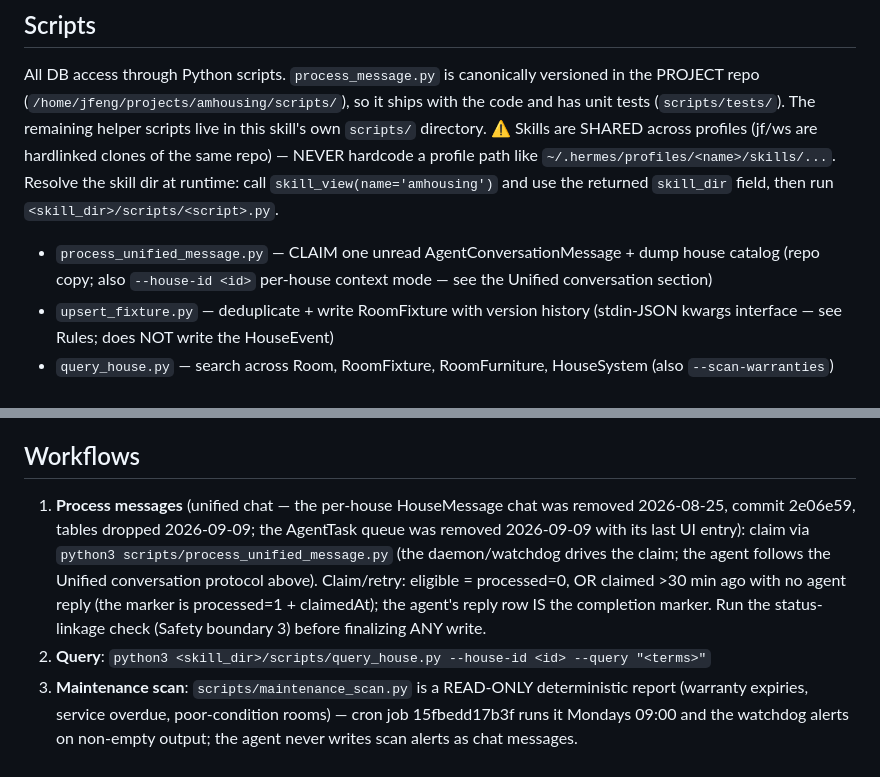
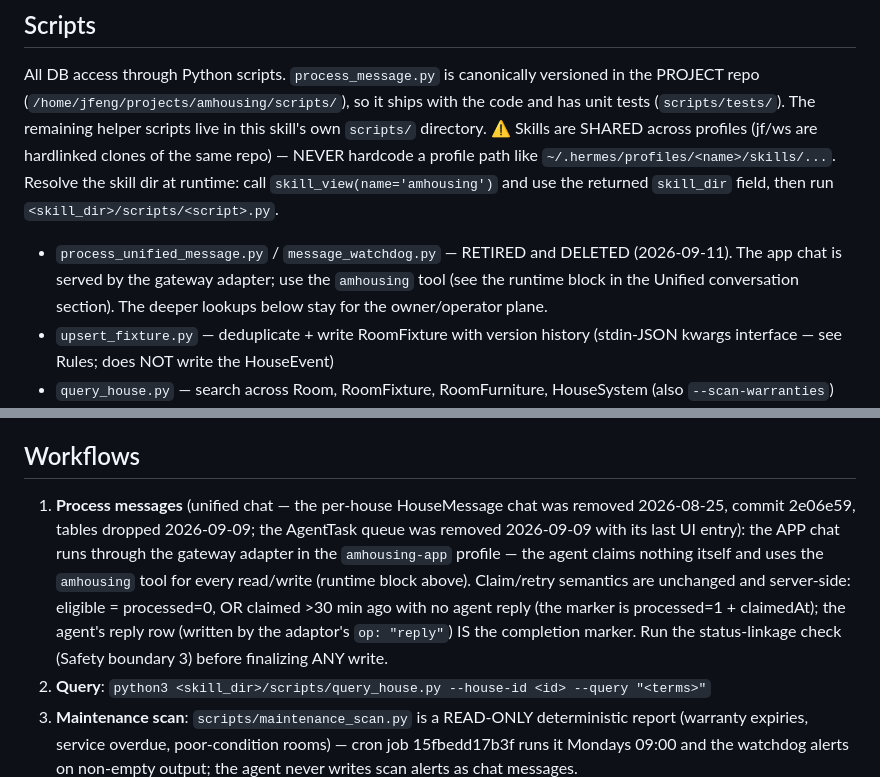
Before and after one commit to fallleaves/hermes-skills, a Markdown page: amhousing/SKILL.md, 2 parts joined by grey strips. Drawn GitHub-style.

Commit message:
amhousing: mark the retired scripts deleted and point the message workflow at the amhousing tool

```diff
--- a/amhousing/SKILL.md
+++ b/amhousing/SKILL.md
@@ -22,7 +22,7 @@ remaining helper scripts live in this skill's own `scripts/` directory.
 NEVER hardcode a profile path like `~/.hermes/profiles/<name>/skills/...`.
 Resolve the skill dir at runtime: call `skill_view(name='amhousing')` and use the
 returned `skill_dir` field, then run `<skill_dir>/scripts/<script>.py`.
-- `process_unified_message.py` — CLAIM one unread AgentConversationMessage + dump house catalog (repo copy; also `--house-id <id>` per-house context mode — see the Unified conversation section)
+- `process_unified_message.py` / `message_watchdog.py` — RETIRED and DELETED (2026-09-11). The app chat is served by the gateway adapter; use the `amhousing` tool (see the runtime block in the Unified conversation section). The deeper lookups below stay for the owner/operator plane.
 - `upsert_fixture.py` — deduplicate + write RoomFixture with version history (stdin-JSON kwargs interface — see Rules; does NOT write the HouseEvent)
 - `query_house.py` — search across Room, RoomFixture, RoomFurniture, HouseSystem (also `--scan-warranties`)
 - `write_pending.py` — park a low-confidence/conflicting update as PendingConfirmation + SSE-notify the owner
@@ -185,7 +185,7 @@ what you updated (and what you deliberately did NOT update, and why). The owner
 should be able to follow the agent's reasoning even for read-only messages.
 
 ## Workflows
-1. **Process messages** (unified chat — the per-house HouseMessage chat was removed 2026-08-25, commit 2e06e59, tables dropped 2026-09-09; the AgentTask queue was removed 2026-09-09 with its last UI entry): claim via `python3 scripts/process_unified_message.py` (the daemon/watchdog drives the claim; the agent follows the Unified conversation protocol above). Claim/retry: eligible = processed=0, OR claimed >30 min ago with no agent reply (the marker is processed=1 + claimedAt); the agent's reply row IS the completion marker. Run the status-linkage check (Safety boundary 3) before finalizing ANY write.
+1. **Process messages** (unified chat — the per-house HouseMessage chat was removed 2026-08-25, commit 2e06e59, tables dropped 2026-09-09; the AgentTask queue was removed 2026-09-09 with its last UI entry): the APP chat runs through the gateway adapter in the `amhousing-app` profile — the agent claims nothing itself and uses the `amhousing` tool for every read/write (runtime block above). Claim/retry semantics are unchanged and server-side: eligible = processed=0, OR claimed >30 min ago with no agent reply (the marker is processed=1 + claimedAt); the agent's reply row (written by the adaptor's `op: "reply"`) IS the completion marker. Run the status-linkage check (Safety boundary 3) before finalizing ANY write.
 2. **Query**: `python3 <skill_dir>/scripts/query_house.py --house-id <id> --query "<terms>"`
 3. **Maintenance scan**: `scripts/maintenance_scan.py` is a READ-ONLY deterministic report (warranty expiries, service overdue, poor-condition rooms) — cron job 15fbedd17b3f runs it Mondays 09:00 and the watchdog alerts on non-empty output; the agent never writes scan alerts as chat messages.
 4. **Recommend replacement**: Read current specs + web_search → compare → recommend
```
